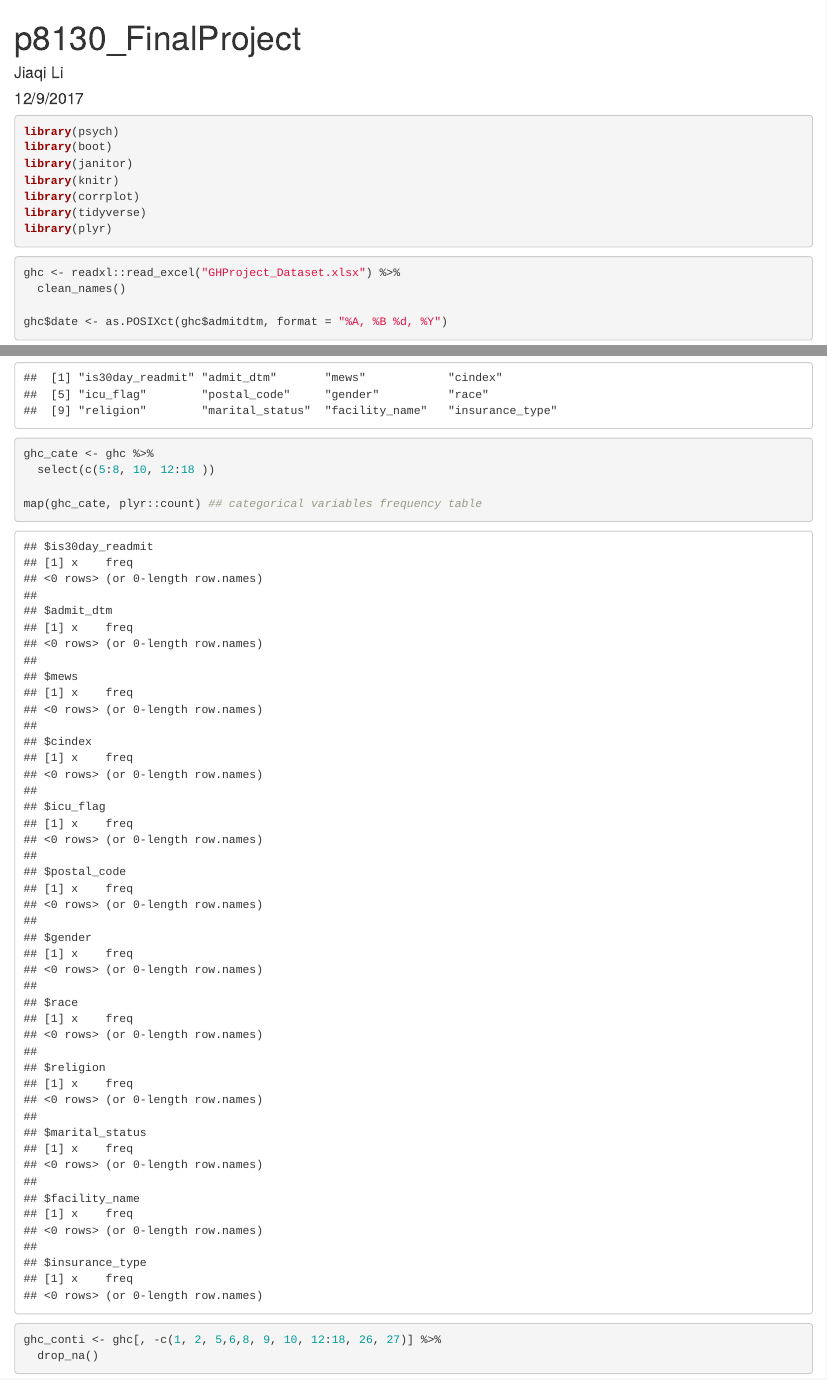
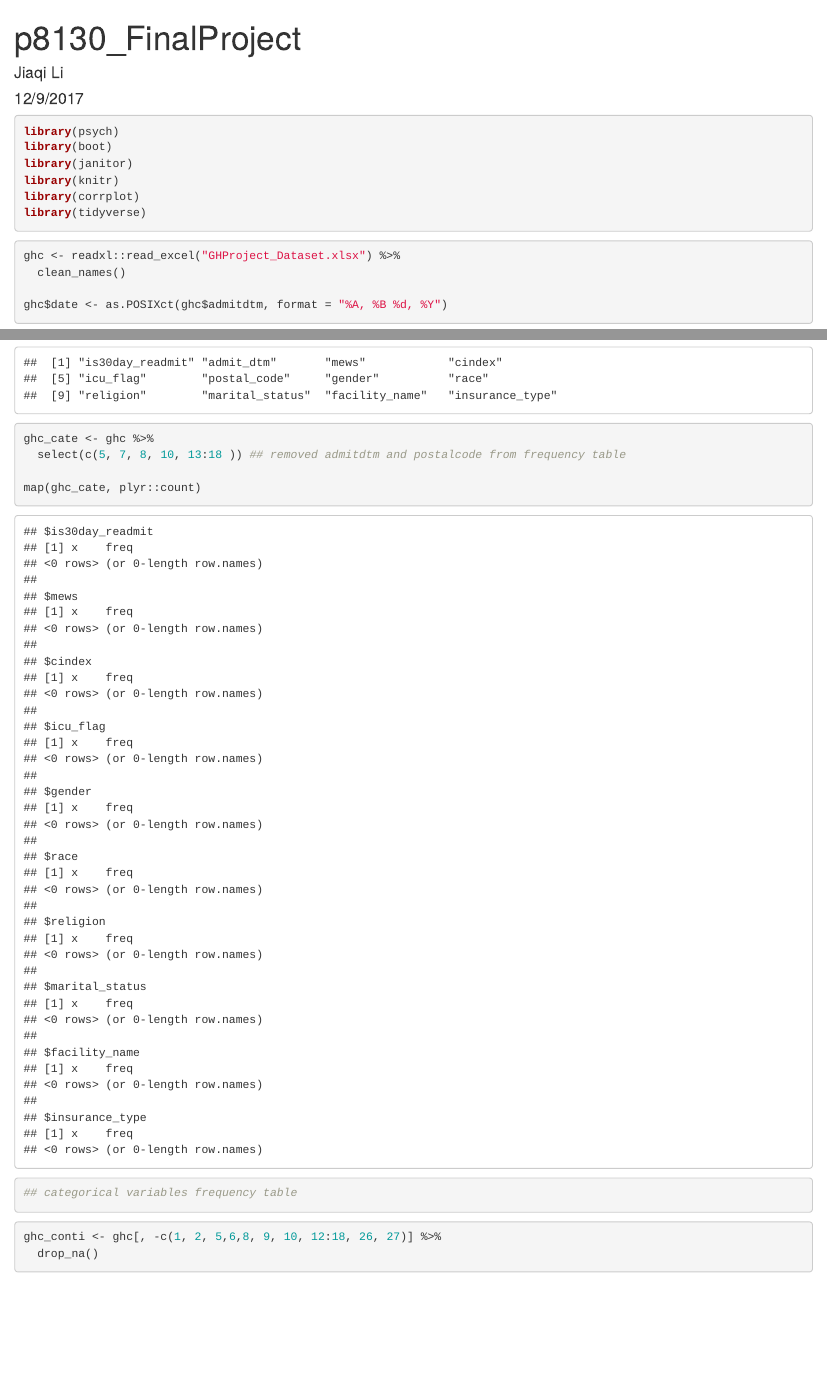
Before and after one commit to ljq312/BMI_FinalProject, an R Markdown document (bmi_FinalProject.Rmd): the page in a window 1100 px wide, from its top, and a second part further down, joined at a grey line. Rendered offline with R 4.5, knitr and Pandoc, with nearby package versions; some code elsewhere in the file could not run offline; column names are cleaned by a stand-in for the janitor package.

Commit message:
removed date and postalcode from frequency table

````diff
--- a/bmi_FinalProject.Rmd
+++ b/bmi_FinalProject.Rmd
@@ -14,7 +14,7 @@ library(janitor)
 library(knitr)
 library(corrplot)
 library(tidyverse)
-library(plyr)
+
 
 ```
 
@@ -67,9 +67,10 @@ ghc %>%
 colnames(ghc)[c(5:8, 10, 12:18 )] ## These are categorical variables
 
 ghc_cate <- ghc %>%
-  select(c(5:8, 10, 12:18 ))
+  select(c(5, 7, 8, 10, 13:18 )) ## removed admitdtm and postalcode from frequency table
 
-map(ghc_cate, plyr::count) ## categorical variables frequency table
+map(ghc_cate, plyr::count)
+## categorical variables frequency table
 
 ```
 
````
Also changed, not shown: bmi_FinalProject.html.
